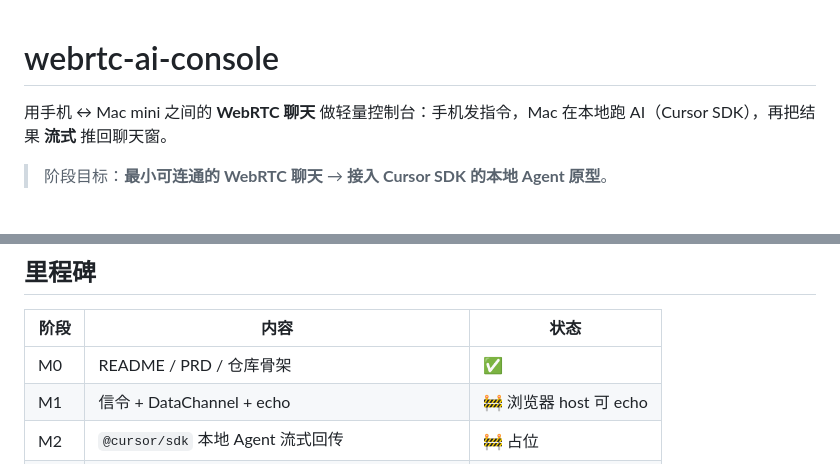
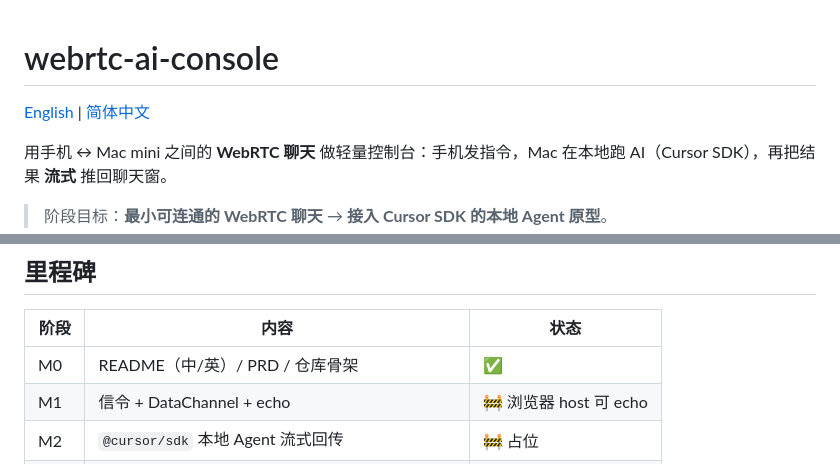
Before and after one commit to mouse-lincoin/webrtc-ai-console, a Markdown page: README.md, 2 parts joined by grey strips. Drawn GitHub-style; blank space fills up the shorter version.

Commit message:
docs: 新增 README 中英双版本及语言切换链接
- 保留 README.md 为简体中文主文档
- 新增 README.en.md 英文版，结构与中文版一致
- 两份 README 顶部增加互链，便于 GitHub 仓库页切换

Co-authored-by: MoUsE <mouselinyunyi@gmail.com>

```diff
--- a/README.md
+++ b/README.md
@@ -1,4 +1,6 @@
 # webrtc-ai-console
+
+[English](./README.en.md) | [简体中文](./README.md)
 
 用手机 ↔ Mac mini 之间的 **WebRTC 聊天** 做轻量控制台：手机发指令，Mac 在本地跑 AI（Cursor SDK），再把结果 **流式** 推回聊天窗。
 
@@ -150,7 +152,7 @@ pnpm dev:client
 
 | 阶段 | 内容 | 状态 |
 |------|------|------|
-| M0 | README / PRD / 仓库骨架 | ✅ |
+| M0 | README（中/英）/ PRD / 仓库骨架 | ✅ |
 | M1 | 信令 + DataChannel + echo | 🚧 浏览器 host 可 echo |
 | M2 | `@cursor/sdk` 本地 Agent 流式回传 | 🚧 占位 |
 | M3 | 房间 token、`joined`+ICE、TURN/coturn、连接页 | ✅ 首版 |
```
Also changed, not shown: README.en.md (added, +179 -0 lines).
